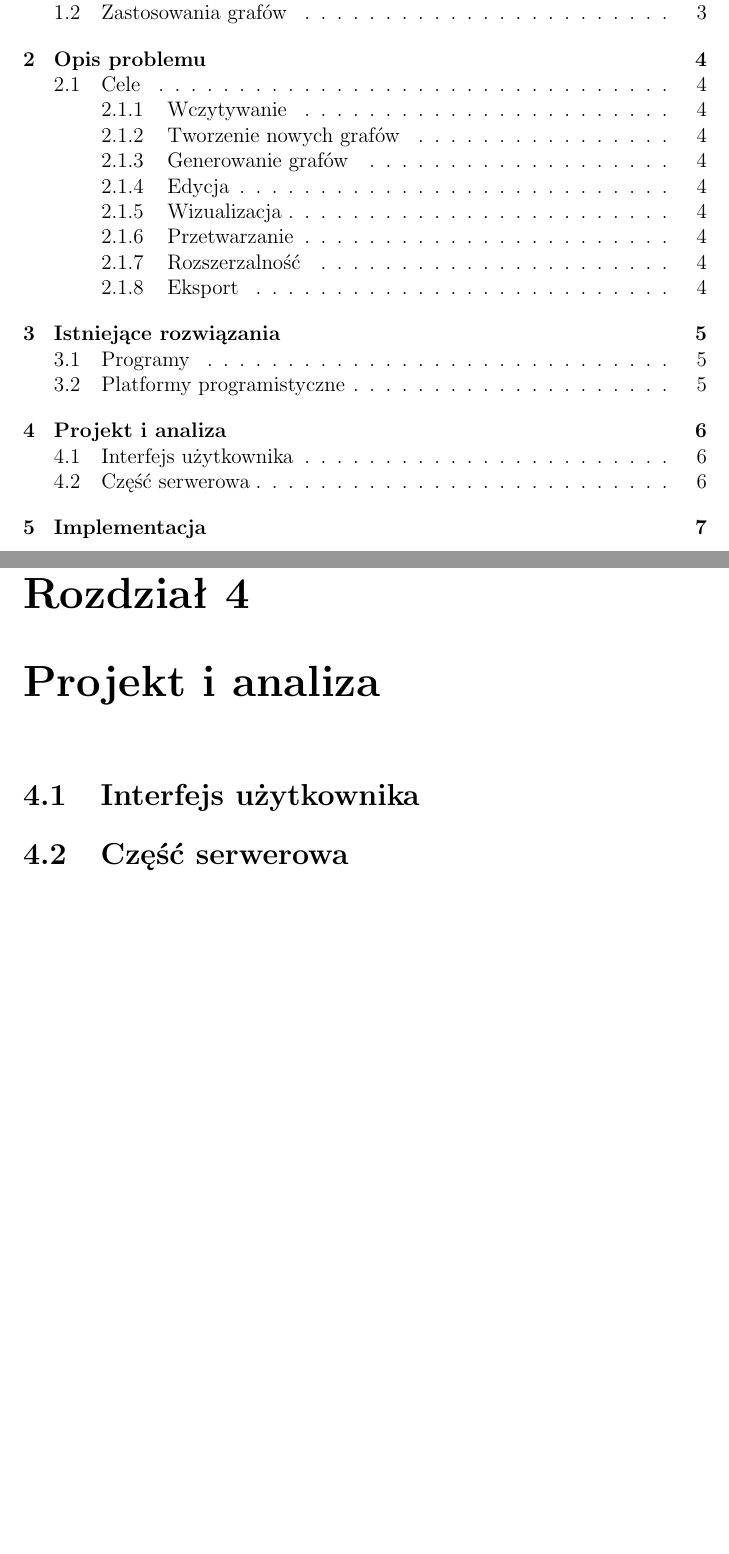
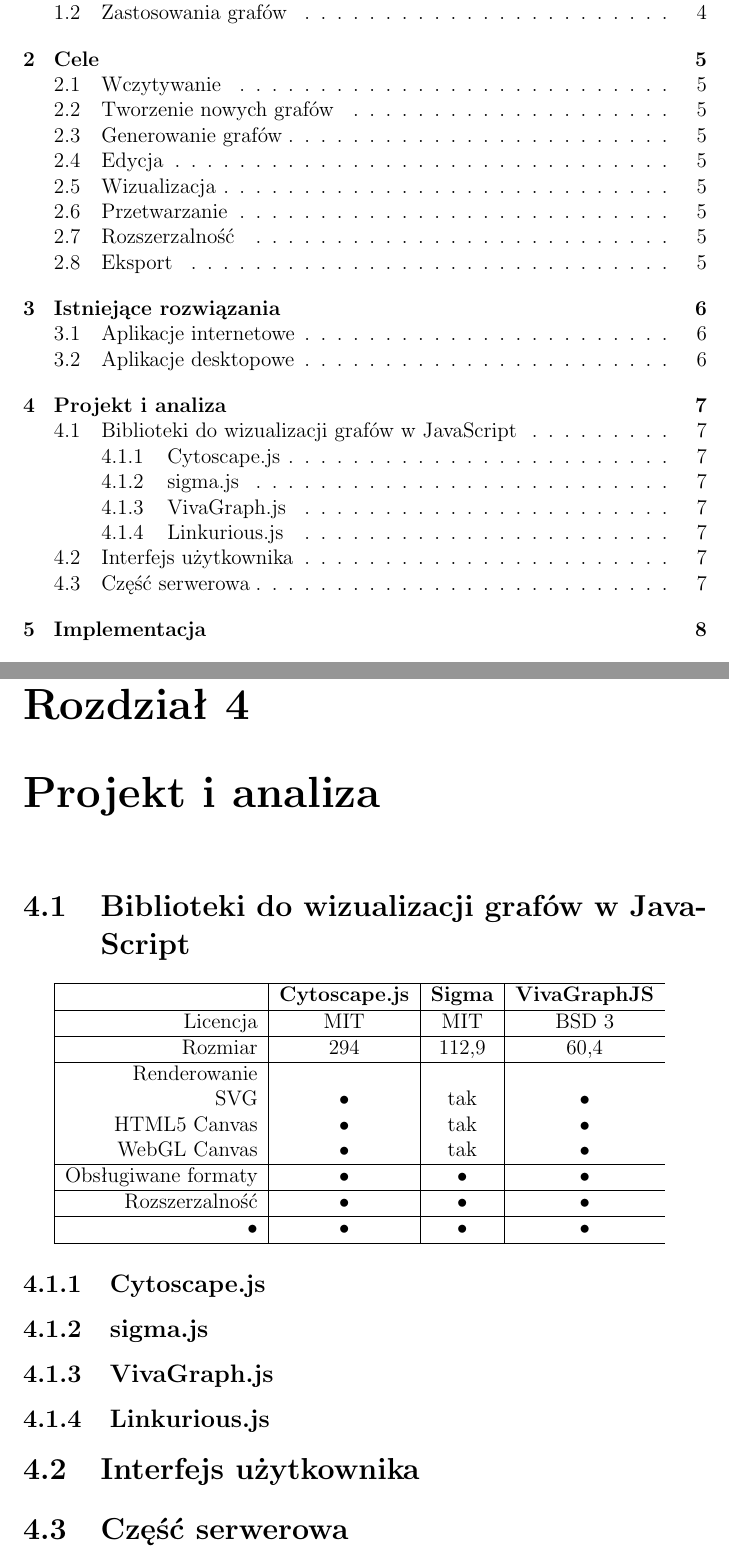
Before and after one commit to lukaszkostrzewa/graphy, a LaTeX thesis (thesis/tex/thesis.tex, which reads thesis/tex/analysis.tex): two parts of pages 3 and 7 of 12 before the commit and two parts of pages 3 and 8 of 15 after it, joined at a grey line, cut so that both start at the same text, the shorter picture padded with empty space. Compiled offline with pdfLaTeX.

Commit message:
tex: Chapters in a separate files + add new ones

```diff
--- /dev/null
+++ b/thesis/tex/analysis.tex
@@ -0,0 +1,31 @@
+\chapter{Projekt i analiza}
+\section{Biblioteki do wizualizacji grafów w JavaScript}
+
+\begin{tabu}{|r|c|c|c}
+\hline
+\rowfont{\bfseries}
+ & Cytoscape.js & Sigma & VivaGraphJS \\
+\hline
+Licencja & MIT & MIT & BSD 3 \\
+\hline
+Rozmiar & 294 & 112,9 & 60,4 \\
+\hline
+Renderowanie & & & \\
+SVG & • & tak & • \\
+HTML5 Canvas & • & tak & • \\
+WebGL Canvas & • & tak & • \\
+\hline
+Obsługiwane formaty & • & • & • \\
+\hline
+Rozszerzalność & • & • & • \\
+\hline
+• & • & • & • \\
+\hline
+\end{tabu}
+\subsection{Cytoscape.js}
+\subsection{sigma.js}
+\subsection{VivaGraph.js}
+\subsection{Linkurious.js}
+
+\section{Interfejs użytkownika}
+\section{Część serwerowa}
--- a/thesis/tex/thesis.tex
+++ b/thesis/tex/thesis.tex
@@ -34,3 +18,0 @@
-\chapter{Projekt i analiza}
-\section{Interfejs użytkownika}
-\section{Część serwerowa}
```
Also changed, not shown: thesis/tex/aims.tex (added, +9 -0 lines), thesis/tex/bibliography.tex (added, +1 -0 lines), thesis/tex/conclusions.tex (added, +1 -0 lines), thesis/tex/developer-instructions.tex (added, +1 -0 lines), thesis/tex/existing-solutions.tex (added, +3 -0 lines), thesis/tex/implementation.tex (added, +1 -0 lines), thesis/tex/introduction.tex (added, +3 -0 lines), thesis/tex/tests.tex (added, +1 -0 lines), thesis/tex/used-tools.tex (added, +1 -0 lines), thesis/tex/user-instructions.tex (added, +1 -0 lines), thesis/tex/thesis.pdf, thesis/tex/thesis.tex (42 more changed lines), 1 other file.
